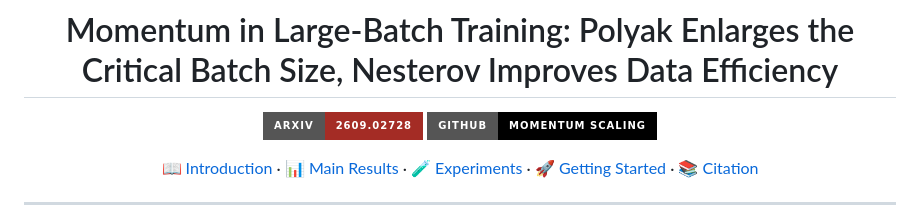
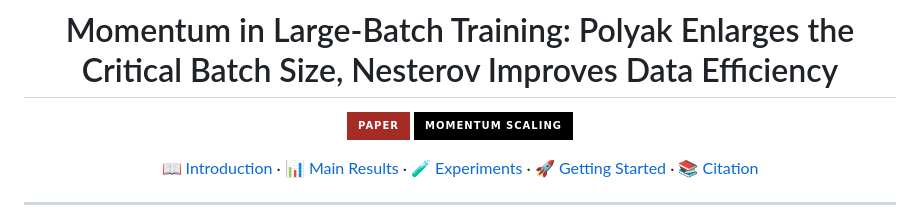
Before and after one commit to alexhuang13/Momentum_scaling, a Markdown page: README.md, the part around the change. GitHub-like rendering; badges without logos.

Commit message:
Match FlowBalance badge style

```diff
--- a/README.md
+++ b/README.md
@@ -2,7 +2,7 @@
 
 # Momentum in Large-Batch Training: Polyak Enlarges the Critical Batch Size, Nesterov Improves Data Efficiency
 
-[![arXiv](https://img.shields.io/badge/arXiv-2609.02728-A42C25?style=for-the-badge&logo=arxiv&logoColor=white)](https://arxiv.org/pdf/2609.02728) [![GitHub](https://img.shields.io/badge/GitHub-Momentum_Scaling-000000?style=for-the-badge&logo=github&logoColor=white)](https://github.com/alexhuang13/Momentum_scaling)
+[![Paper](https://img.shields.io/badge/paper-A42C25?style=for-the-badge&logo=arxiv&logoColor=white)](https://arxiv.org/pdf/2609.02728) [![GitHub](https://img.shields.io/badge/Momentum_Scaling-000000?style=for-the-badge&logo=github&logoColor=white)](https://github.com/alexhuang13/Momentum_scaling)
 
 [📖 Introduction](#introduction) · [📊 Main Results](#main-results) · [🧪 Experiments](#experiments) · [🚀 Getting Started](#getting-started) · [📚 Citation](#citation)
 
```
